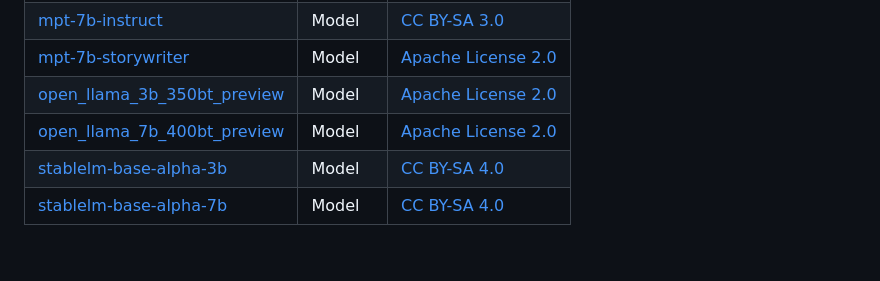
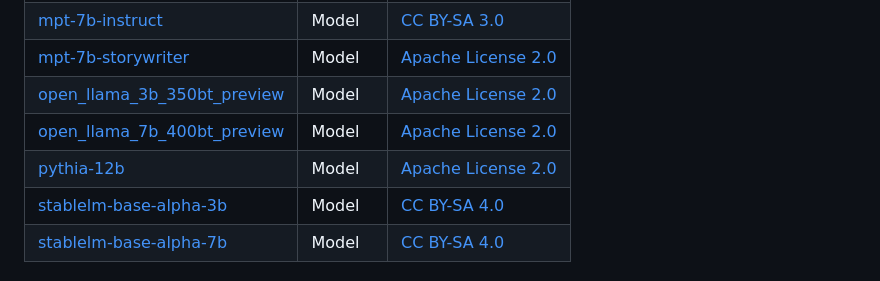
Before and after one commit to RomlinGroup/Flatpack, a Markdown page: README.md, the part around the change. Rendered like a GitHub page; blank space fills up the shorter version.

```diff
--- a/README.md
+++ b/README.md
@@ -34,6 +34,7 @@ We constantly search for datasets and models suitable for future deployment as [
 | [mpt-7b-storywriter](https://huggingface.co/mosaicml/mpt-7b-storywriter)                          | Model   | [Apache License 2.0](https://www.apache.org/licenses/LICENSE-2.0) |
 | [open_llama_3b_350bt_preview](https://huggingface.co/openlm-research/open_llama_3b_350bt_preview) | Model   | [Apache License 2.0](https://www.apache.org/licenses/LICENSE-2.0) |
 | [open_llama_7b_400bt_preview](https://huggingface.co/openlm-research/open_llama_7b_400bt_preview) | Model   | [Apache License 2.0](https://www.apache.org/licenses/LICENSE-2.0) |
+| [pythia-12b](https://huggingface.co/EleutherAI/pythia-12b)                                        | Model   | [Apache License 2.0](https://www.apache.org/licenses/LICENSE-2.0) |
 | [stablelm-base-alpha-3b](https://huggingface.co/stabilityai/stablelm-base-alpha-3b)               | Model   | [CC BY-SA 4.0](https://creativecommons.org/licenses/by-sa/4.0/)   |
 | [stablelm-base-alpha-7b](https://huggingface.co/stabilityai/stablelm-base-alpha-7b)               | Model   | [CC BY-SA 4.0](https://creativecommons.org/licenses/by-sa/4.0/)   |
 
```
